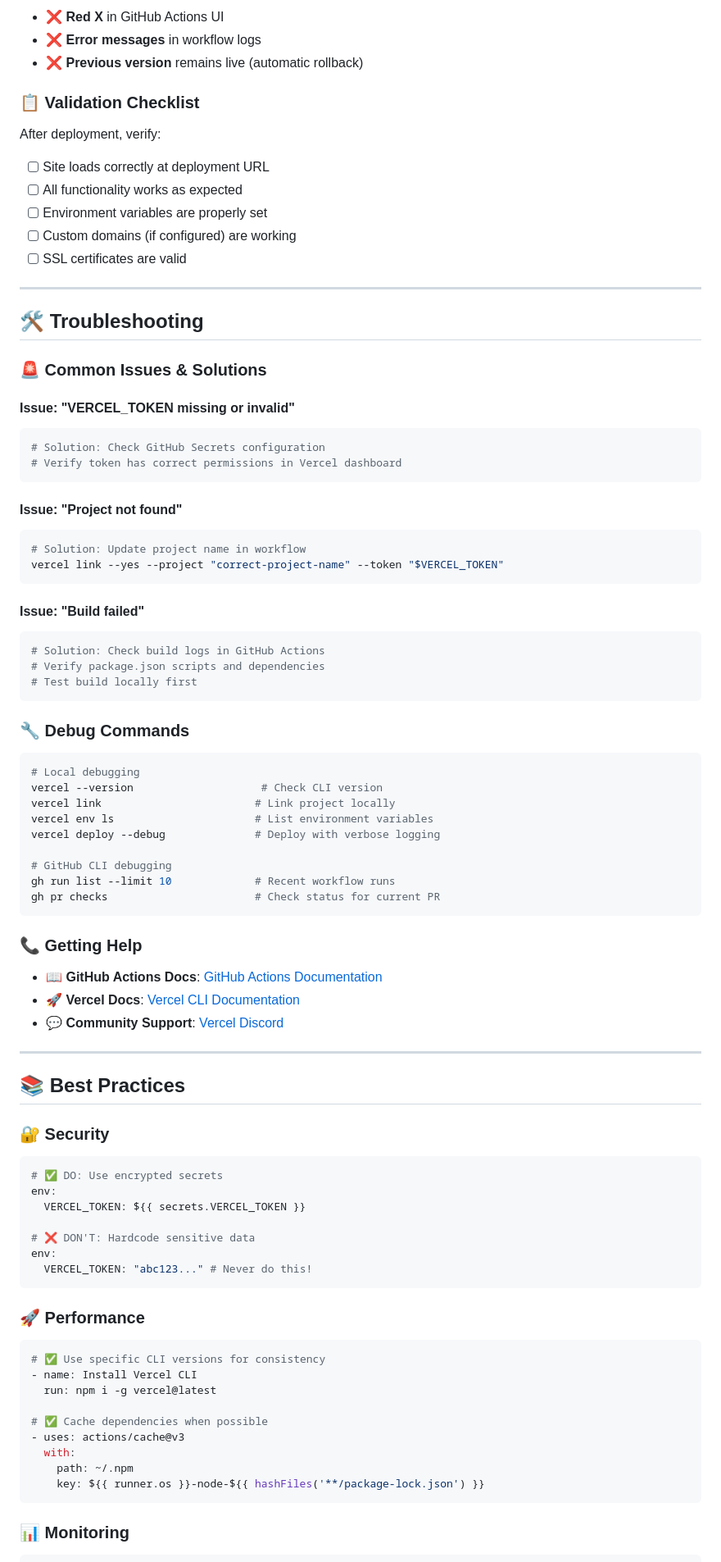
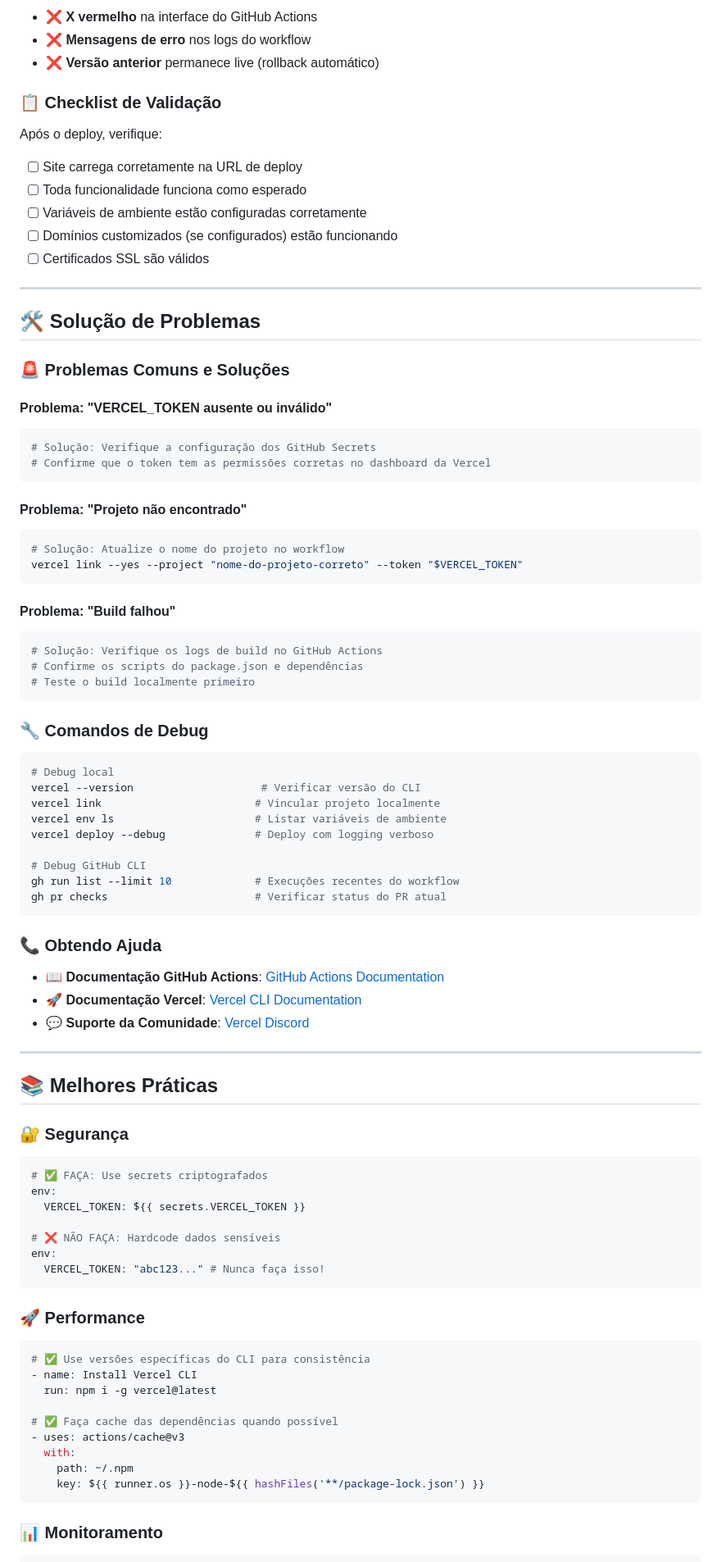
Before and after one commit to devviniuchita/fechamento_de_caixa, a Markdown page: VERCEL_WORKFLOW.md, the part around one of its changes. Shown at 82% size. Rendered like a GitHub page.

````diff
--- a/VERCEL_WORKFLOW.md
+++ b/VERCEL_WORKFLOW.md
@@ -232,93 +236,96 @@ gh run view [RUN_ID] --log
 
-- ❌ **Red X** in GitHub Actions UI
-- ❌ **Error messages** in workflow logs
-- ❌ **Previous version** remains live (automatic rollback)
+- ❌ **X vermelho** na interface do GitHub Actions
+- ❌ **Mensagens de erro** nos logs do workflow
+- ❌ **Versão anterior** permanece live (rollback automático)
 
-### 📋 **Validation Checklist**
+### 📋 **Checklist de Validação**
 
-After deployment, verify:
+Após o deploy, verifique:
 
-- [ ] Site loads correctly at deployment URL
-- [ ] All functionality works as expected
-- [ ] Environment variables are properly set
-- [ ] Custom domains (if configured) are working
-- [ ] SSL certificates are valid
+- [ ] Site carrega corretamente na URL de deploy
+- [ ] Toda funcionalidade funciona como esperado
+- [ ] Variáveis de ambiente estão configuradas corretamente
+- [ ] Domínios customizados (se configurados) estão funcionando
+- [ ] Certificados SSL são válidos
 
 ---
 
-## 🛠️ Troubleshooting
+## 🛠️ Solução de Problemas
 
-### 🚨 **Common Issues & Solutions**
+### 🚨 **Problemas Comuns e Soluções**
 
-#### **Issue: "VERCEL_TOKEN missing or invalid"**
+#### **Problema: "VERCEL_TOKEN ausente ou inválido"**
+
 ```yaml
-# Solution: Check GitHub Secrets configuration
-# Verify token has correct permissions in Vercel dashboard
+# Solução: Verifique a configuração dos GitHub Secrets
+# Confirme que o token tem as permissões corretas no dashboard da Vercel
 ```
 
-#### **Issue: "Project not found"**
+#### **Problema: "Projeto não encontrado"**
+
 ```yaml
-# Solution: Update project name in workflow
-vercel link --yes --project "correct-project-name" --token "$VERCEL_TOKEN"
+# Solução: Atualize o nome do projeto no workflow
+vercel link --yes --project "nome-do-projeto-correto" --token "$VERCEL_TOKEN"
 ```
 
-#### **Issue: "Build failed"**
+#### **Problema: "Build falhou"**
+
 ```yaml
-# Solution: Check build logs in GitHub Actions
-# Verify package.json scripts and dependencies
-# Test build locally first
+# Solução: Verifique os logs de build no GitHub Actions
+# Confirme os scripts do package.json e dependências
+# Teste o build localmente primeiro
 ```
 
-### 🔧 **Debug Commands**
+### 🔧 **Comandos de Debug**
 
 ```bash
-# Local debugging
-vercel --version                    # Check CLI version
-vercel link                        # Link project locally
-vercel env ls                      # List environment variables
-vercel deploy --debug              # Deploy with verbose logging
+# Debug local
+vercel --version                    # Verificar versão do CLI
+vercel link                        # Vincular projeto localmente
+vercel env ls                      # Listar variáveis de ambiente
+vercel deploy --debug              # Deploy com logging verboso
 
-# GitHub CLI debugging
-gh run list --limit 10             # Recent workflow runs
-gh pr checks                       # Check status for current PR
+# Debug GitHub CLI
+gh run list --limit 10             # Execuções recentes do workflow
+gh pr checks                       # Verificar status do PR atual
 ```
 
-### 📞 **Getting Help**
+### 📞 **Obtendo Ajuda**
 
-- 📖 **GitHub Actions Docs**: [GitHub Actions Documentation](https://docs.github.com/actions)
-- 🚀 **Vercel Docs**: [Vercel CLI Documentation](https://vercel.com/docs/cli)
-- 💬 **Community Support**: [Vercel Discord](https://discord.gg/vercel)
+- 📖 **Documentação GitHub Actions**: [GitHub Actions Documentation](https://docs.github.com/actions)
+- 🚀 **Documentação Vercel**: [Vercel CLI Documentation](https://vercel.com/docs/cli)
+- 💬 **Suporte da Comunidade**: [Vercel Discord](https://discord.gg/vercel)
 
 ---
 
-## 📚 Best Practices
+## 📚 Melhores Práticas
 
-### 🔐 **Security**
+### 🔐 **Segurança**
 
 ```yaml
-# ✅ DO: Use encrypted secrets
+# ✅ FAÇA: Use secrets criptografados
 env:
   VERCEL_TOKEN: ${{ secrets.VERCEL_TOKEN }}
 
-# ❌ DON'T: Hardcode sensitive data
+# ❌ NÃO FAÇA: Hardcode dados sensíveis
 env:
-  VERCEL_TOKEN: "abc123..." # Never do this!
+  VERCEL_TOKEN: "abc123..." # Nunca faça isso!
 ```
 
 ### 🚀 **Performance**
 
 ```yaml
-# ✅ Use specific CLI versions for consistency
+# ✅ Use versões específicas do CLI para consistência
 - name: Install Vercel CLI
   run: npm i -g vercel@latest
 
-# ✅ Cache dependencies when possible
+# ✅ Faça cache das dependências quando possível
 - uses: actions/cache@v3
   with:
     path: ~/.npm
     key: ${{ runner.os }}-node-${{ hashFiles('**/package-lock.json') }}
 ```
 
-### 📊 **Monitoring**
+### 📊 **Monitoramento**
 
 ```yaml
````
Also changed, not shown: other parts of VERCEL_WORKFLOW.md (+162 -154 lines).
